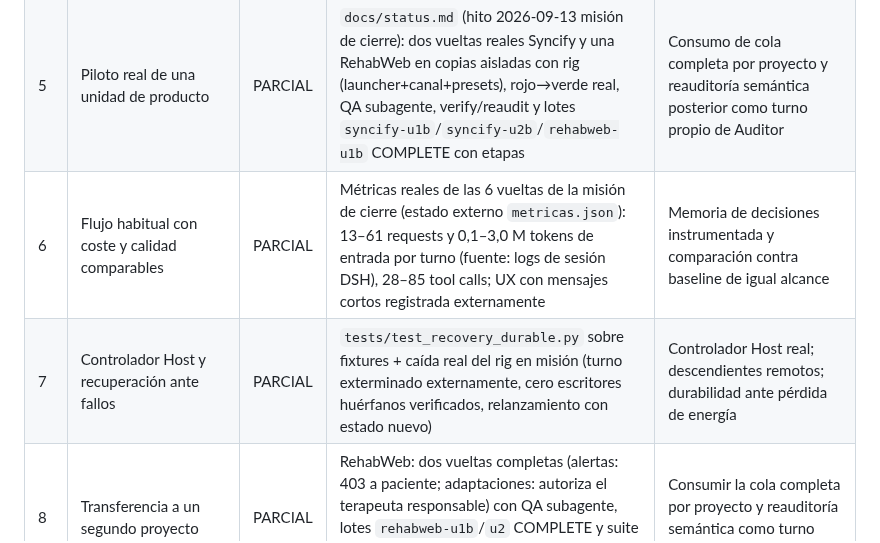
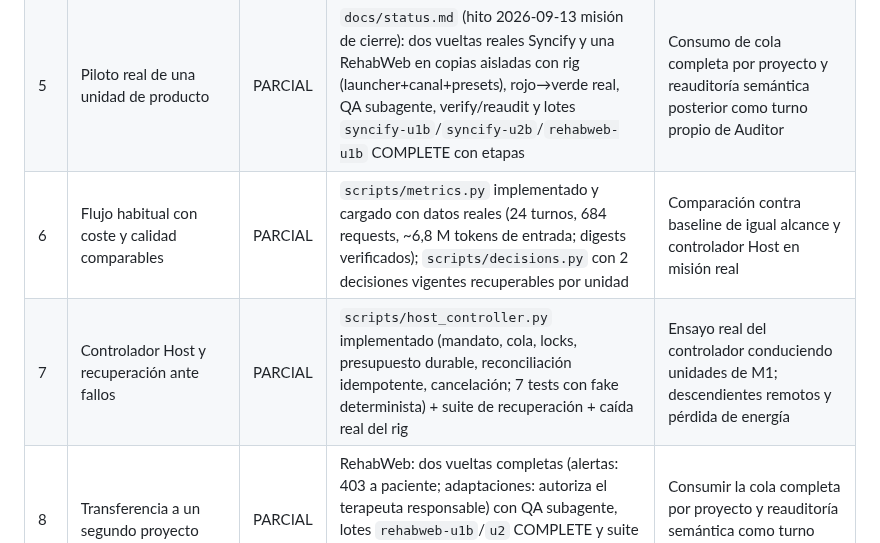
Before and after one commit to MadManJohnSmith/Improvement, a Markdown page: PLAN_IMPLEMENTACION.md, the part around the change. Rendered like a GitHub page.

```diff
--- a/PLAN_IMPLEMENTACION.md
+++ b/PLAN_IMPLEMENTACION.md
@@ -26,8 +26,8 @@ Este archivo es un índice compacto, no un diario. Cada etapa conserva solo esta
 | 3 | Fixture contractual roja→verde con aceptación acotada | PARCIAL | `tests/test_operational_cycle.py`, `tests/test_two_mode_cycle.py`; seis candidatos RehabWeb con respuestas originales de QA en sesiones distintas | QA de alcance limitado: principalmente pruebas estáticas/configuración; no QA funcional general ni separación por rol impuesta por runtime |
 | 4 | Handoff determinista Auditor→Reparación | PARCIAL | Lotes locales + estados `executor/qa/auditor` con `actor_id` distinto por rol; `bind_role()` declara roles técnicos y aceptación bloqueada sin QA `VERIFIED` y artefactos vigentes vía `missions.verify`; handoff solo `COMPLETE` | Autorización Host multi-actor, independencia real y autenticidad |
 | 5 | Piloto real de una unidad de producto | PARCIAL | `docs/status.md` (hito 2026-09-13 misión de cierre): dos vueltas reales Syncify y una RehabWeb en copias aisladas con rig (launcher+canal+presets), rojo→verde real, QA subagente, verify/reaudit y lotes `syncify-u1b`/`syncify-u2b`/`rehabweb-u1b` COMPLETE con etapas | Consumo de cola completa por proyecto y reauditoría semántica posterior como turno propio de Auditor |
-| 6 | Flujo habitual con coste y calidad comparables | PARCIAL | Métricas reales de las 6 vueltas de la misión de cierre (estado externo `metricas.json`): 13–61 requests y 0,1–3,0 M tokens de entrada por turno (fuente: logs de sesión DSH), 28–85 tool calls; UX con mensajes cortos registrada externamente | Memoria de decisiones instrumentada y comparación contra baseline de igual alcance |
-| 7 | Controlador Host y recuperación ante fallos | PARCIAL | `tests/test_recovery_durable.py` sobre fixtures + caída real del rig en misión (turno exterminado externamente, cero escritores huérfanos verificados, relanzamiento con estado nuevo) | Controlador Host real; descendientes remotos; durabilidad ante pérdida de energía |
+| 6 | Flujo habitual con coste y calidad comparables | PARCIAL | `scripts/metrics.py` implementado y cargado con datos reales (24 turnos, 684 requests, ~6,8 M tokens de entrada; digests verificados); `scripts/decisions.py` con 2 decisiones vigentes recuperables por unidad | Comparación contra baseline de igual alcance y controlador Host en misión real |
+| 7 | Controlador Host y recuperación ante fallos | PARCIAL | `scripts/host_controller.py` implementado (mandato, cola, locks, presupuesto durable, reconciliación idempotente, cancelación; 7 tests con fake determinista) + suite de recuperación + caída real del rig | Ensayo real del controlador conduciendo unidades de M1; descendientes remotos y pérdida de energía |
 | 8 | Transferencia a un segundo proyecto | PARCIAL | RehabWeb: dos vueltas completas (alertas: 403 a paciente; adaptaciones: autoriza el terapeuta responsable) con QA subagente, lotes `rehabweb-u1b`/`u2` COMPLETE y suite integrada 74 tests OK en copia del padre; archivo restaurable | Consumir la cola completa por proyecto y reauditoría semántica como turno propio |
 
 ## Regla de actualización
```
Also changed, not shown: CHANGELOG.md (+7 -0 lines), docs/status.md (+8 -0 lines).
